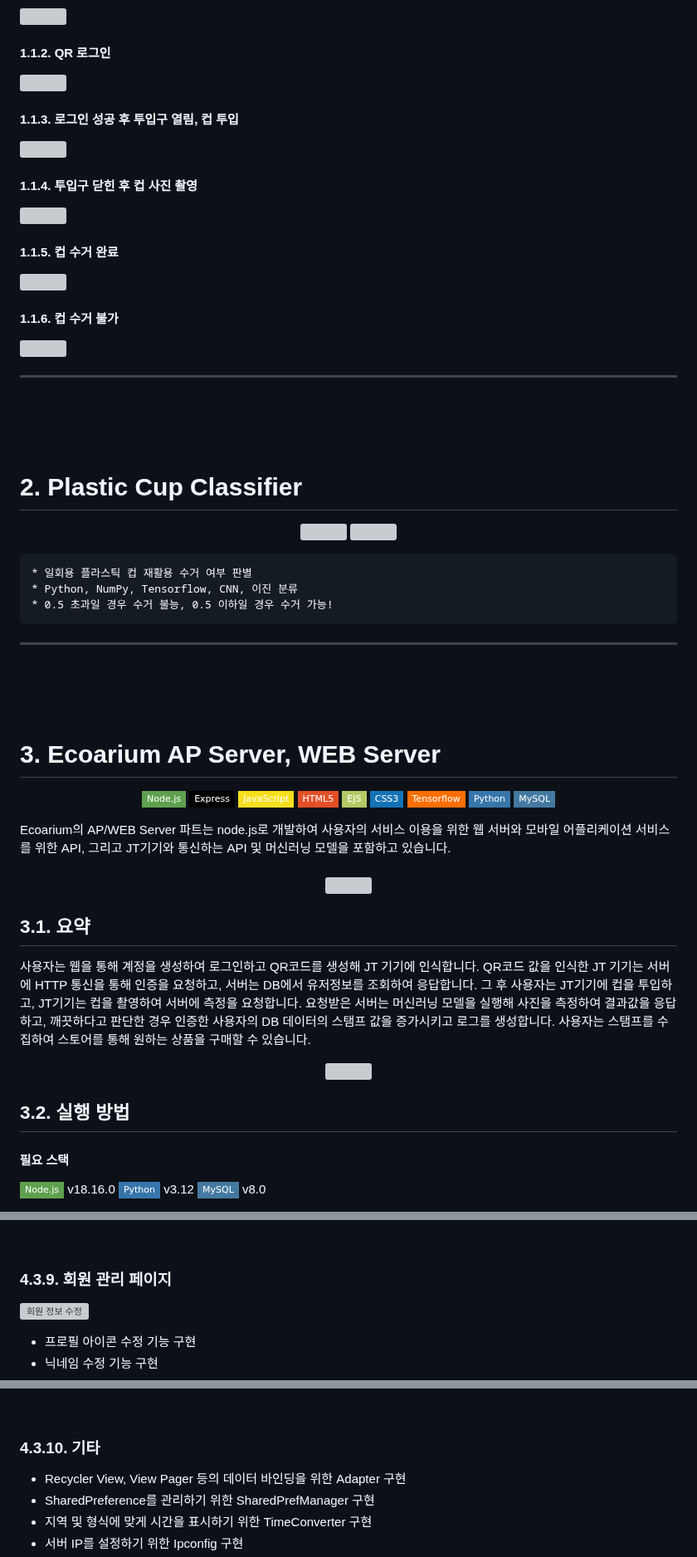
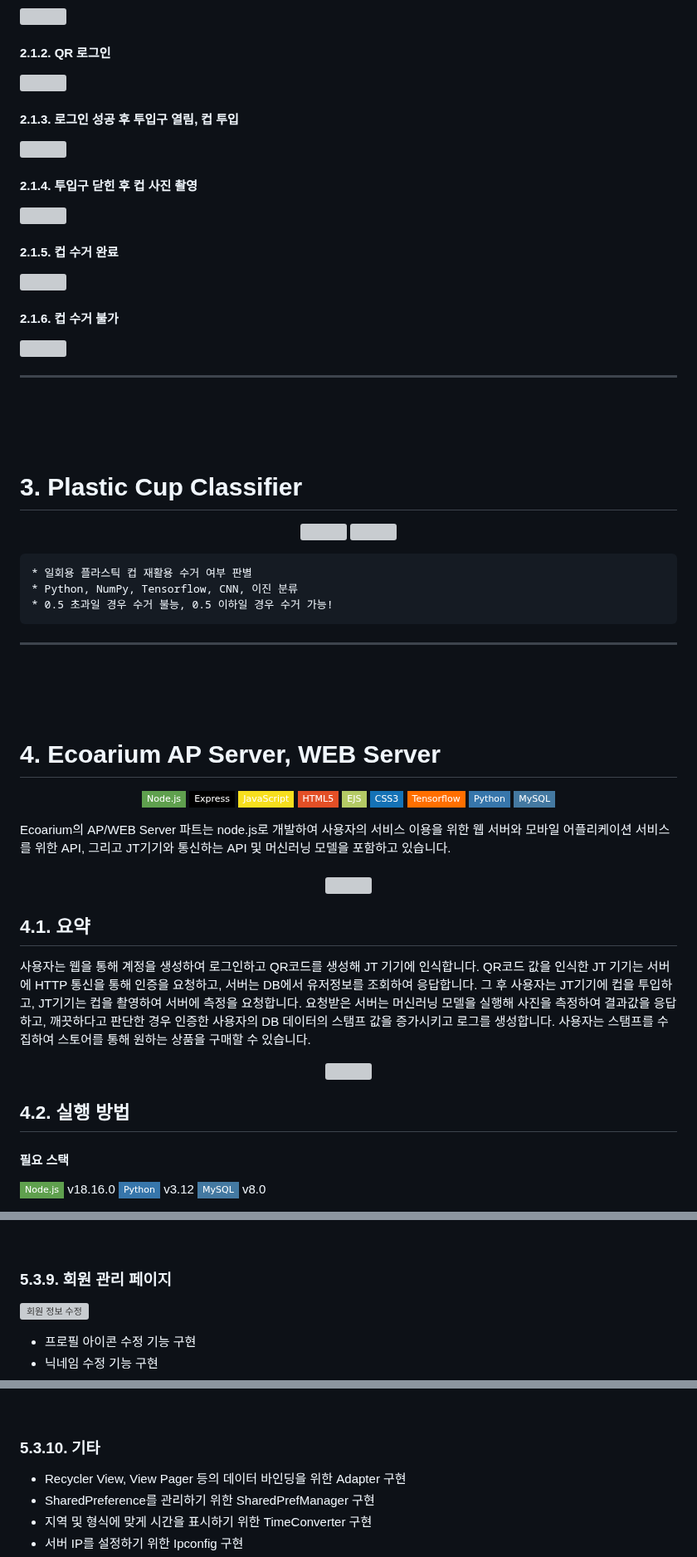
Before and after one commit to mixgolem/SKU-Ecoarium, a Markdown page: README.md, 3 parts joined by grey strips. Shown at 83% size. Drawn GitHub-style; badges without logos; grey boxes are pictures that could not be loaded.

```diff
--- a/README.md
+++ b/README.md
@@ -115,23 +115,23 @@
 
 <img src="https://github.com/mixgolem/SKU-Ecoarium/assets/130221911/8659afbe-70d6-40ab-a3b3-36425d0a8a4f" width="600">
 
-#### 1.1.2. QR 로그인
+#### 2.1.2. QR 로그인
 
 <img src="https://github.com/mixgolem/SKU-Ecoarium/assets/130221911/cd7156d6-74b1-41a0-9aba-26478e092d73" width="600">
 
-#### 1.1.3. 로그인 성공 후 투입구 열림, 컵 투입
+#### 2.1.3. 로그인 성공 후 투입구 열림, 컵 투입
 
 <img src="https://github.com/mixgolem/SKU-Ecoarium/assets/130221911/dd184eb6-0a6f-40b7-aca9-f3a667ac02fb" width="600">
 
-#### 1.1.4. 투입구 닫힌 후 컵 사진 촬영
+#### 2.1.4. 투입구 닫힌 후 컵 사진 촬영
 
 <img src="https://github.com/mixgolem/SKU-Ecoarium/assets/130221911/f983947a-3eb1-4e3c-b6af-30be5ce98a6b" width="600">
 
-#### 1.1.5. 컵 수거 완료
+#### 2.1.5. 컵 수거 완료
 
 <img src="" width="600">
 
-#### 1.1.6. 컵 수거 불가
+#### 2.1.6. 컵 수거 불가
 
 <img src="" width="600">
 
@@ -139,7 +139,7 @@
 
 <br><br><br>
 
-# 2. Plastic Cup Classifier
+# 3. Plastic Cup Classifier
 <p align="center">
   <img src="https://github.com/mixgolem/SKU-Ecoarium/assets/130221911/e37e3a87-ad66-4896-ae78-6595e3ede64e">
   <img src="https://github.com/mixgolem/SKU-Ecoarium/assets/130221911/f5393994-810a-4ce4-b153-8fc599dc0bf0">
@@ -152,7 +152,7 @@
 ---
 <br><br><br>
 
-# 3. Ecoarium AP Server, WEB Server
+# 4. Ecoarium AP Server, WEB Server
 <p align="center">
   <img src="https://img.shields.io/badge/Node.js-5FA04E?style=flat-square&logo=Node.js&logoColor=white">
   <img src="https://img.shields.io/badge/Express-000000?style=flat-square&logo=express&logoColor=white">
@@ -169,7 +169,7 @@ Ecoarium의 AP/WEB Server 파트는 node.js로 개발하여 사용자의 서비
   <img src="https://github.com/mixgolem/SKU-Ecoarium/assets/163653941/0490472c-6a0a-4084-bd10-e61d7546c4cd">
 </p>
 
-## 3.1. 요약
+## 4.1. 요약
 사용자는 웹을 통해 계정을 생성하여 로그인하고 QR코드를 생성해 JT 기기에 인식합니다. QR코드 값을 인식한 JT 기기는 서버에 HTTP 통신을 통해 인증을 요청하고, 서버는 DB에서 유저정보를 조회하여 응답합니다.
 그 후 사용자는 JT기기에 컵을 투입하고, JT기기는 컵을 촬영하여 서버에 측정을 요청합니다.
 요청받은 서버는 머신러닝 모델을 실행해 사진을 측정하여 결과값을 응답하고, 깨끗하다고 판단한 경우 인증한 사용자의 DB 데이터의 스탬프 값을 증가시키고 로그를 생성합니다.
@@ -178,7 +178,7 @@ Ecoarium의 AP/WEB Server 파트는 node.js로 개발하여 사용자의 서비
   <img src="https://github.com/mixgolem/SKU-Ecoarium/assets/163653941/5ecc1c3a-8eae-48f0-98b6-7b13f3984d6b">
 </p>
 
-## 3.2. 실행 방법
+## 4.2. 실행 방법
 #### 필요 스택<br>
 <img src="https://img.shields.io/badge/Node.js-5FA04E?style=flat-square&logo=Node.js&logoColor=white"> v18.16.0
 <img src="https://img.shields.io/badge/Python-3776AB?style=flat-square&logo=Python&logoColor=white"> v3.12
@@ -446,7 +446,7 @@ Ecoarium App은 사용자가 JT를 통해 플라스틱 폐기물을 반납하는
 > - [sendStampLogsRequest](Mobile/app/src/main/java/com/example/ecoariumapp/sendRequests/sendStampLogsRequest.kt)
 <br>
 
-### 4.3.9. 회원 관리 페이지
+### 5.3.9. 회원 관리 페이지
 <p align="left">
   <img src="https://github.com/mixgolem/SKU-Ecoarium/assets/153111259/78ffd892-7407-4982-ac57-3b20f47efd8a" alt="회원 정보 수정" style="width: 40%;">
 </p>
@@ -466,7 +466,7 @@ Ecoarium App은 사용자가 JT를 통해 플라스틱 폐기물을 반납하는
 > - [sendDeleteRequest](Mobile/app/src/main/java/com/example/ecoariumapp/sendRequests/sendDeleteRequest.kt)
 <br>
 
-### 4.3.10. 기타
+### 5.3.10. 기타
 - Recycler View, View Pager 등의 데이터 바인딩을 위한 Adapter 구현
 - SharedPreference를 관리하기 위한 SharedPrefManager 구현
 - 지역 및 형식에 맞게 시간을 표시하기 위한 TimeConverter 구현
```
Also changed, not shown: other parts of README.md (+83 -83 lines).
